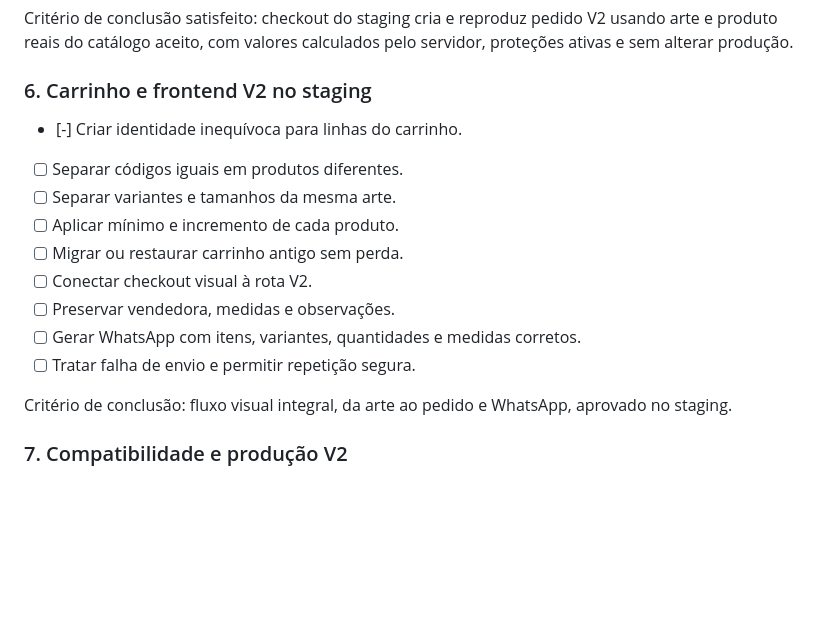
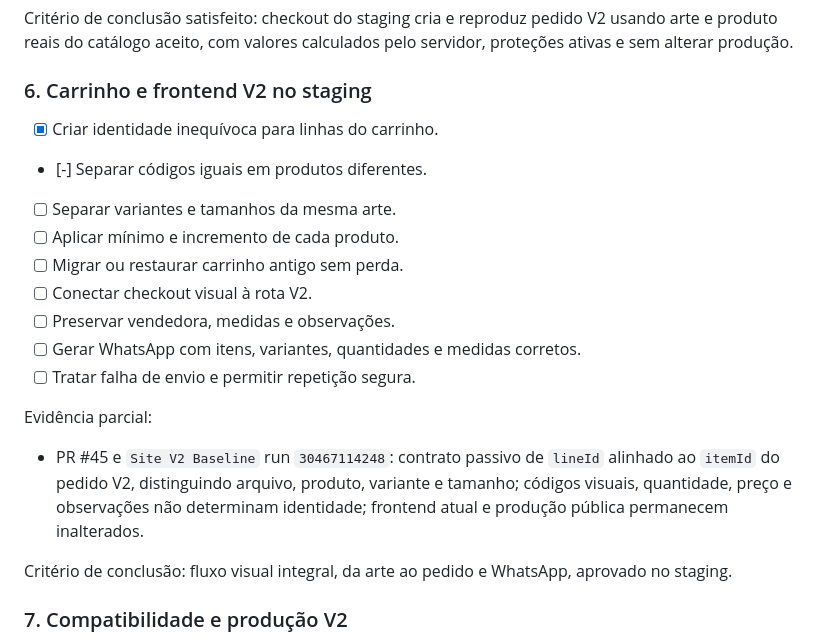
Before and after one commit to jotavgalves/new-hub-artres, a Markdown page: docs/EXECUCAO-SITE-V2-CHECKLIST.md, the part around the change. Rendered like a GitHub page; blank space fills up the shorter version.

Commit message:
Conclui identidade e inicia separação por produto

```diff
--- a/docs/EXECUCAO-SITE-V2-CHECKLIST.md
+++ b/docs/EXECUCAO-SITE-V2-CHECKLIST.md
@@ -106,8 +106,8 @@ Critério de conclusão satisfeito: checkout do staging cria e reproduz pedido V
 
 ### 6. Carrinho e frontend V2 no staging
 
-- [-] Criar identidade inequívoca para linhas do carrinho.
-- [ ] Separar códigos iguais em produtos diferentes.
+- [x] Criar identidade inequívoca para linhas do carrinho.
+- [-] Separar códigos iguais em produtos diferentes.
 - [ ] Separar variantes e tamanhos da mesma arte.
 - [ ] Aplicar mínimo e incremento de cada produto.
 - [ ] Migrar ou restaurar carrinho antigo sem perda.
@@ -115,6 +115,10 @@ Critério de conclusão satisfeito: checkout do staging cria e reproduz pedido V
 - [ ] Preservar vendedora, medidas e observações.
 - [ ] Gerar WhatsApp com itens, variantes, quantidades e medidas corretos.
 - [ ] Tratar falha de envio e permitir repetição segura.
+
+Evidência parcial:
+
+- PR #45 e `Site V2 Baseline` run `30467114248`: contrato passivo de `lineId` alinhado ao `itemId` do pedido V2, distinguindo arquivo, produto, variante e tamanho; códigos visuais, quantidade, preço e observações não determinam identidade; frontend atual e produção pública permanecem inalterados.
 
 Critério de conclusão: fluxo visual integral, da arte ao pedido e WhatsApp, aprovado no staging.
 
```
